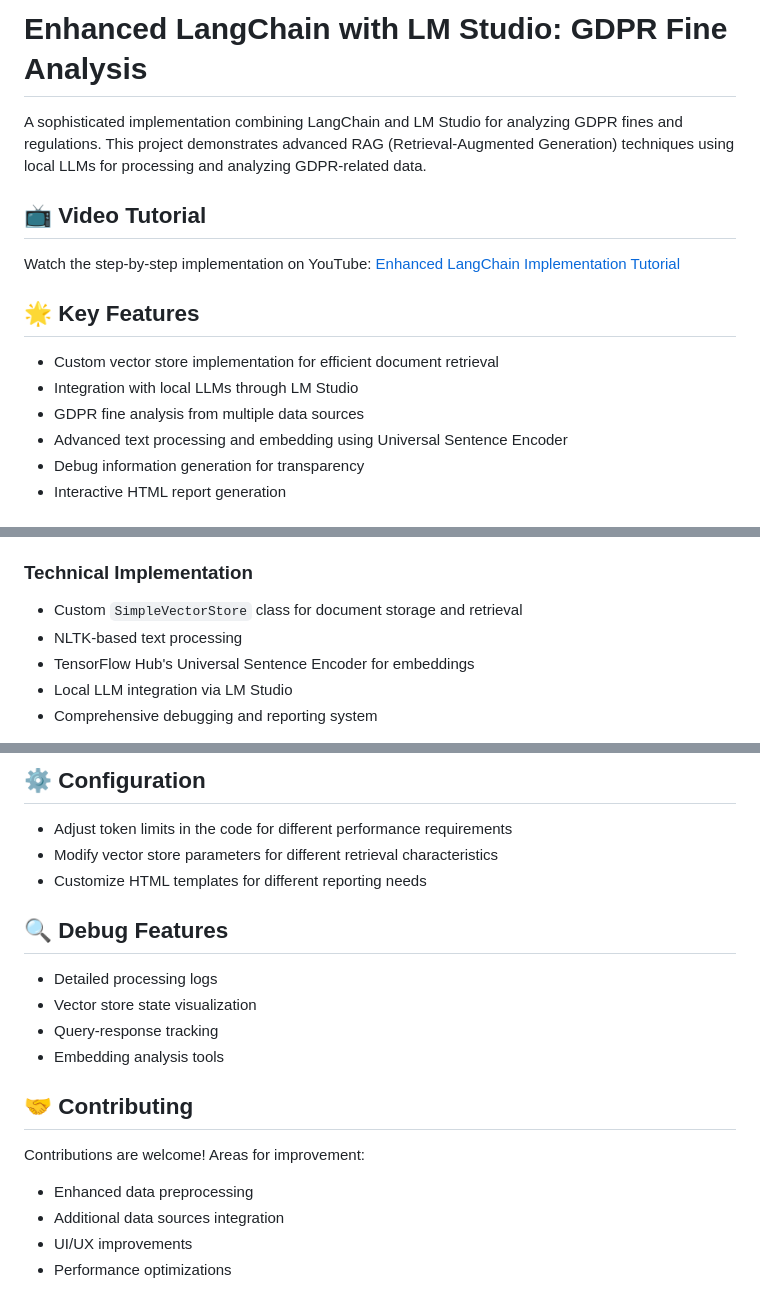
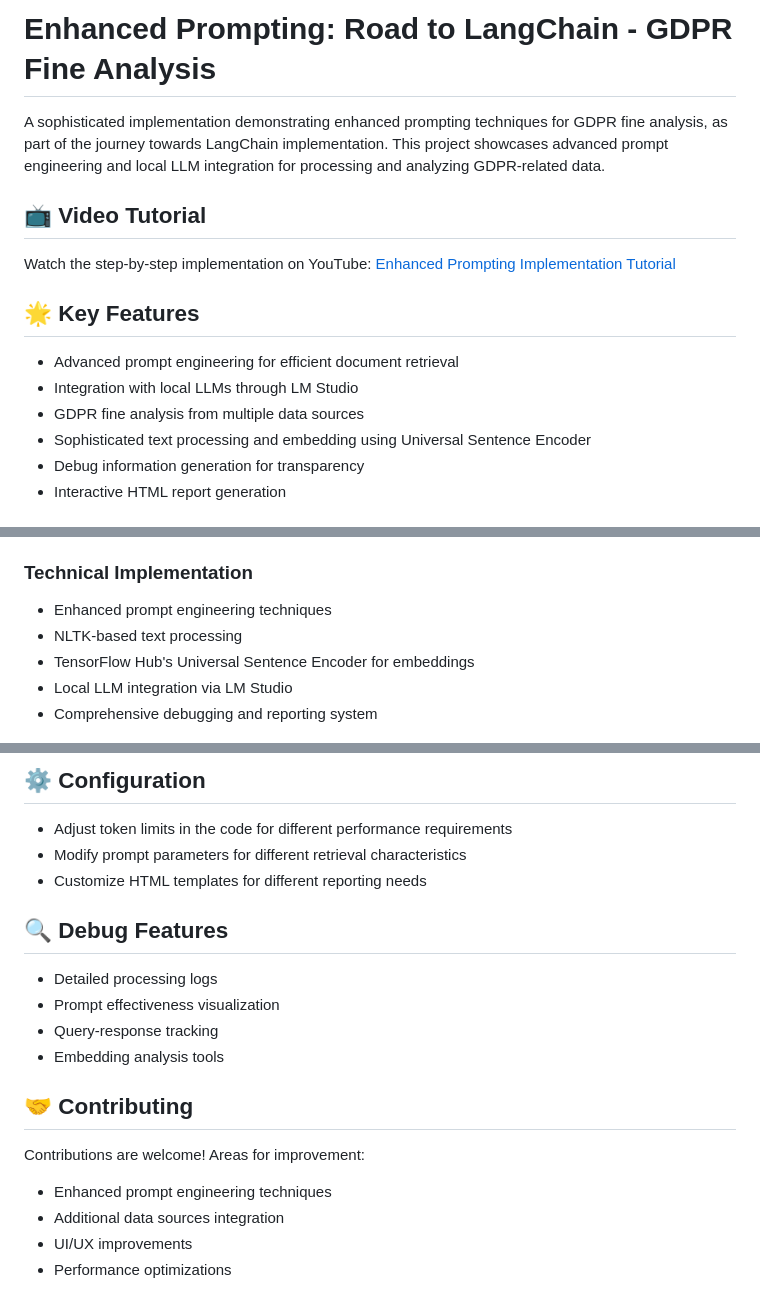
Before and after one commit to LearnByDoing2024/Youtube, a Markdown page: 20240509 prompt enhanced road to langchain/README.md, 3 parts joined by grey strips. Drawn GitHub-style.

Commit message:
docs: correct README to focus on enhanced prompting journey towards LangChain

```diff
--- a/20240509 prompt enhanced road to langchain/README.md
+++ b/20240509 prompt enhanced road to langchain/README.md
@@ -1,16 +1,16 @@
-# Enhanced LangChain with LM Studio: GDPR Fine Analysis
+# Enhanced Prompting: Road to LangChain - GDPR Fine Analysis
 
-A sophisticated implementation combining LangChain and LM Studio for analyzing GDPR fines and regulations. This project demonstrates advanced RAG (Retrieval-Augmented Generation) techniques using local LLMs for processing and analyzing GDPR-related data.
+A sophisticated implementation demonstrating enhanced prompting techniques for GDPR fine analysis, as part of the journey towards LangChain implementation. This project showcases advanced prompt engineering and local LLM integration for processing and analyzing GDPR-related data.
 
 ## 📺 Video Tutorial
 Watch the step-by-step implementation on YouTube:
-[Enhanced LangChain Implementation Tutorial](https://youtu.be/Rv3WNMkvWWY)
+[Enhanced Prompting Implementation Tutorial](https://youtu.be/Rv3WNMkvWWY)
 
 ## 🌟 Key Features
-- Custom vector store implementation for efficient document retrieval
+- Advanced prompt engineering for efficient document retrieval
 - Integration with local LLMs through LM Studio
 - GDPR fine analysis from multiple data sources
-- Advanced text processing and embedding using Universal Sentence Encoder
+- Sophisticated text processing and embedding using Universal Sentence Encoder
 - Debug information generation for transparency
 - Interactive HTML report generation
 
@@ -23,7 +23,7 @@ Watch the step-by-step implementation on YouTube:
 - News articles related to GDPR violations
 
 ### Technical Implementation
-- Custom `SimpleVectorStore` class for document storage and retrieval
+- Enhanced prompt engineering techniques
 - NLTK-based text processing
 - TensorFlow Hub's Universal Sentence Encoder for embeddings
 - Local LLM integration via LM Studio
@@ -73,18 +73,18 @@ python langchain_lmstudio_4.py
 
 ## ⚙️ Configuration
 - Adjust token limits in the code for different performance requirements
-- Modify vector store parameters for different retrieval characteristics
+- Modify prompt parameters for different retrieval characteristics
 - Customize HTML templates for different reporting needs
 
 ## 🔍 Debug Features
 - Detailed processing logs
-- Vector store state visualization
+- Prompt effectiveness visualization
 - Query-response tracking
 - Embedding analysis tools
 
 ## 🤝 Contributing
 Contributions are welcome! Areas for improvement:
-- Enhanced data preprocessing
+- Enhanced prompt engineering techniques
 - Additional data sources integration
 - UI/UX improvements
 - Performance optimizations
```
